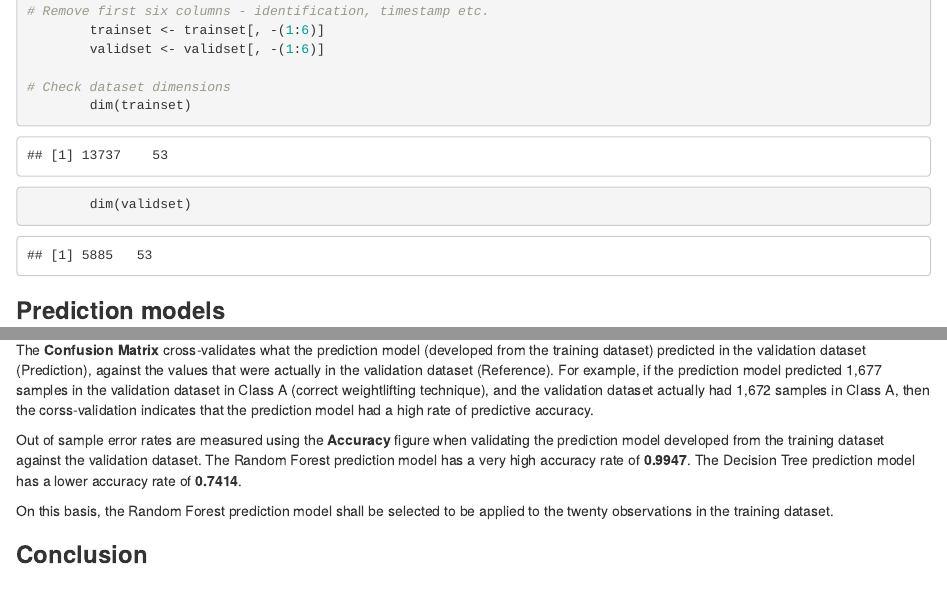
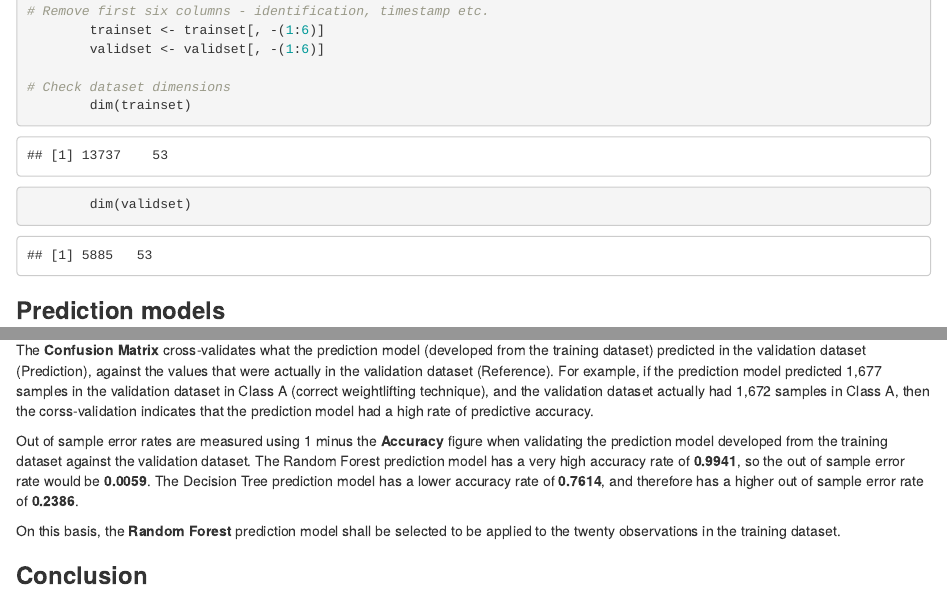
Before and after one commit to stevescicluna/Practical_Machine_Learning_Assignment, an R Markdown document (Course_8_Assignment.Rmd): the page in a window 1100 px wide, from 1740 px down, and a second part further down, joined at a grey line. The pictures show the output file Course_8_Assignment.html that the author committed with the source, opened offline.

Commit message:
Add files via upload

```diff
--- a/Course_8_Assignment.Rmd
+++ b/Course_8_Assignment.Rmd
@@ -119,9 +119,9 @@ This section shall compare the **Random Forest** and **Decision Tree** predictio
 
 The **Confusion Matrix** cross-validates what the prediction model (developed from the training dataset) predicted in the validation dataset (Prediction), against the values that were actually in the validation dataset (Reference). For example, if the prediction model predicted 1,677 samples in the validation dataset in Class A (correct weightlifting technique), and the validation dataset actually had 1,672 samples in Class A, then the corss-validation indicates that the prediction model had a high rate of predictive accuracy.
 
-Out of sample error rates are measured using the **Accuracy** figure when validating the prediction model developed from the training dataset against the validation dataset. The Random Forest prediction model has a very high accuracy rate of **`r (round(rfcm$overall['Accuracy'], 4))`**. The Decision Tree prediction model has a lower accuracy rate of **`r (round(dtcm$overall['Accuracy'], 4))`**.
+Out of sample error rates are measured using 1 minus the **Accuracy** figure when validating the prediction model developed from the training dataset against the validation dataset. The Random Forest prediction model has a very high accuracy rate of **`r (round(rfcm$overall['Accuracy'], 4))`**, so the out of sample error rate would be **`r (1-(round(rfcm$overall['Accuracy'], 4)))`**. The Decision Tree prediction model has a lower accuracy rate of **`r (round(dtcm$overall['Accuracy'], 4))`**, and therefore has a higher out of sample error rate of **`r (1-(round(dtcm$overall['Accuracy'], 4)))`**.
 
-On this basis, the Random Forest prediction model shall be selected to be applied to the twenty observations in the training dataset.
+On this basis, the **Random Forest** prediction model shall be selected to be applied to the twenty observations in the training dataset.
 
 ###**Conclusion**
 
```
Also changed, not shown: Course_8_Assignment.html.
